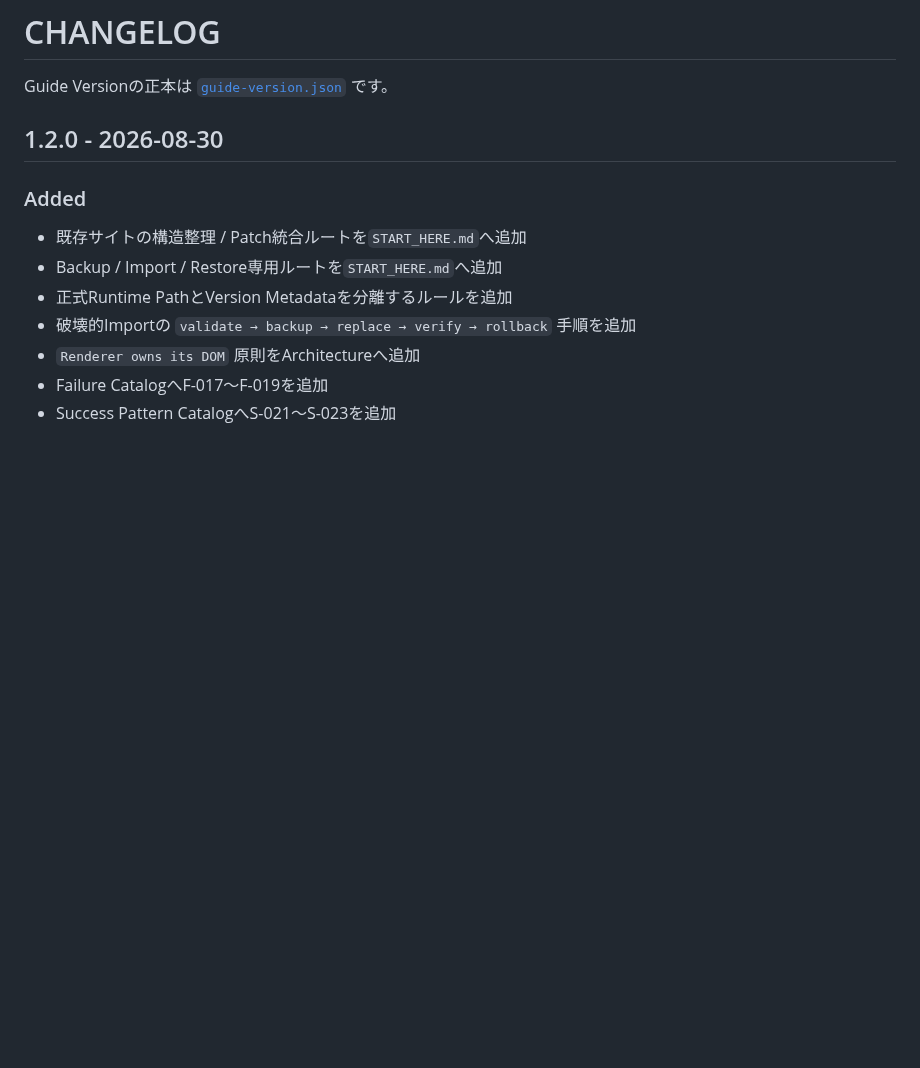
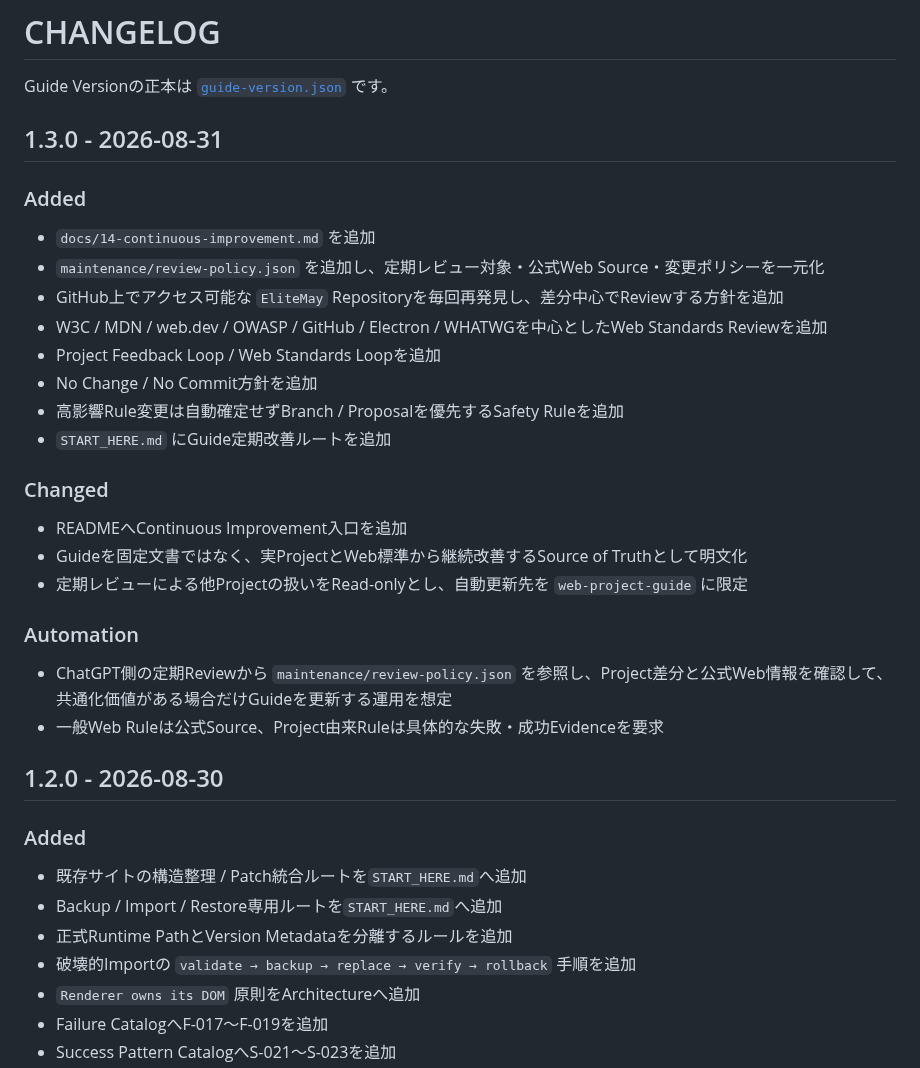
Before and after one commit to EliteMay/web-project-guide, a Markdown page: CHANGELOG.md, the part around the change. Drawn GitHub-style; blank space fills up the shorter version.

Commit message:
Document continuous improvement system

```diff
--- a/CHANGELOG.md
+++ b/CHANGELOG.md
@@ -1,6 +1,30 @@
 # CHANGELOG
 
 Guide Versionの正本は [`guide-version.json`](guide-version.json) です。
+
+## 1.3.0 - 2026-08-31
+
+### Added
+
+- `docs/14-continuous-improvement.md` を追加
+- `maintenance/review-policy.json` を追加し、定期レビュー対象・公式Web Source・変更ポリシーを一元化
+- GitHub上でアクセス可能な `EliteMay` Repositoryを毎回再発見し、差分中心でReviewする方針を追加
+- W3C / MDN / web.dev / OWASP / GitHub / Electron / WHATWGを中心としたWeb Standards Reviewを追加
+- Project Feedback Loop / Web Standards Loopを追加
+- No Change / No Commit方針を追加
+- 高影響Rule変更は自動確定せずBranch / Proposalを優先するSafety Ruleを追加
+- `START_HERE.md` にGuide定期改善ルートを追加
+
+### Changed
+
+- READMEへContinuous Improvement入口を追加
+- Guideを固定文書ではなく、実ProjectとWeb標準から継続改善するSource of Truthとして明文化
+- 定期レビューによる他Projectの扱いをRead-onlyとし、自動更新先を `web-project-guide` に限定
+
+### Automation
+
+- ChatGPT側の定期Reviewから `maintenance/review-policy.json` を参照し、Project差分と公式Web情報を確認して、共通化価値がある場合だけGuideを更新する運用を想定
+- 一般Web Ruleは公式Source、Project由来Ruleは具体的な失敗・成功Evidenceを要求
 
 ## 1.2.0 - 2026-08-30
 
```
